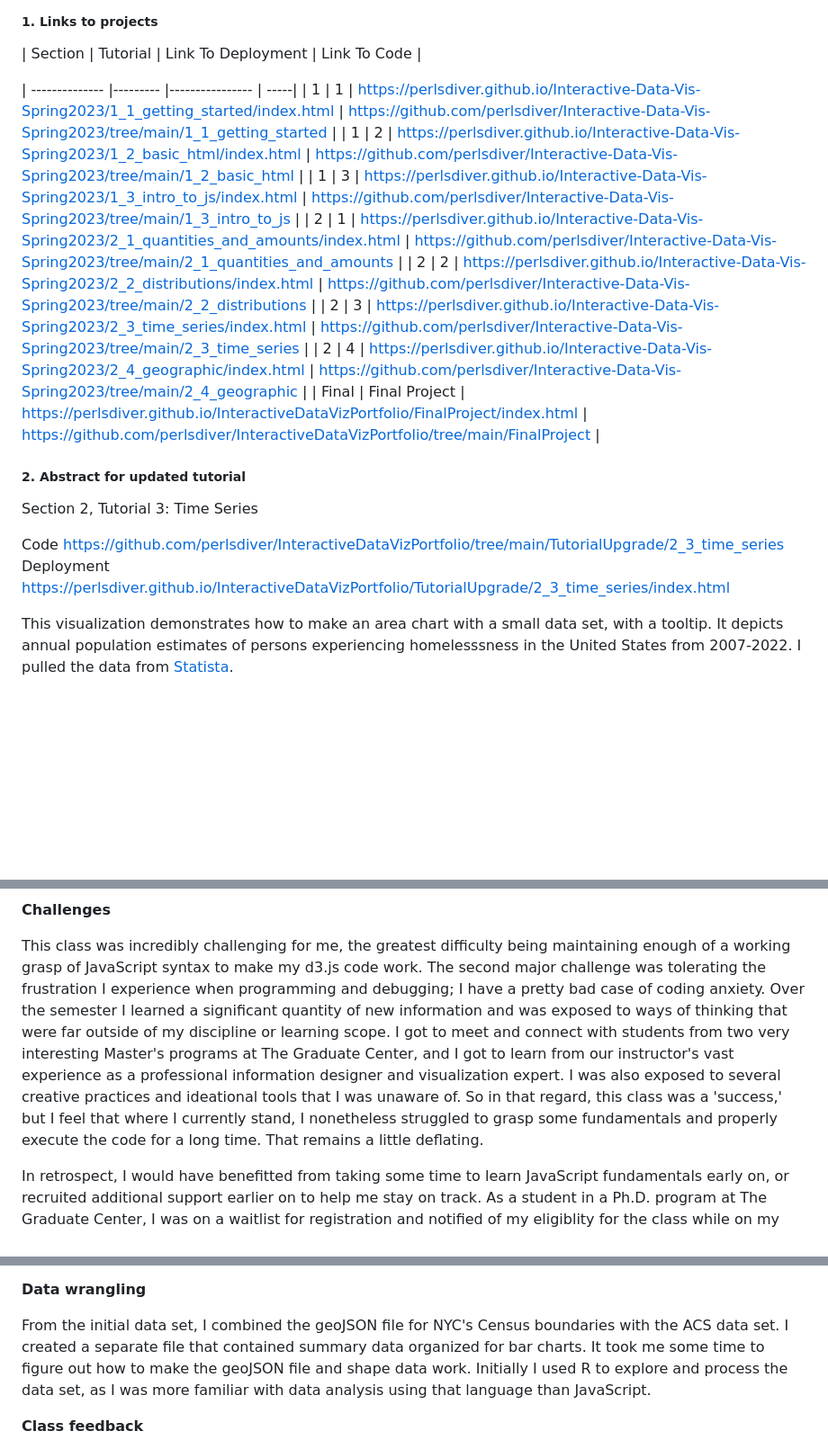
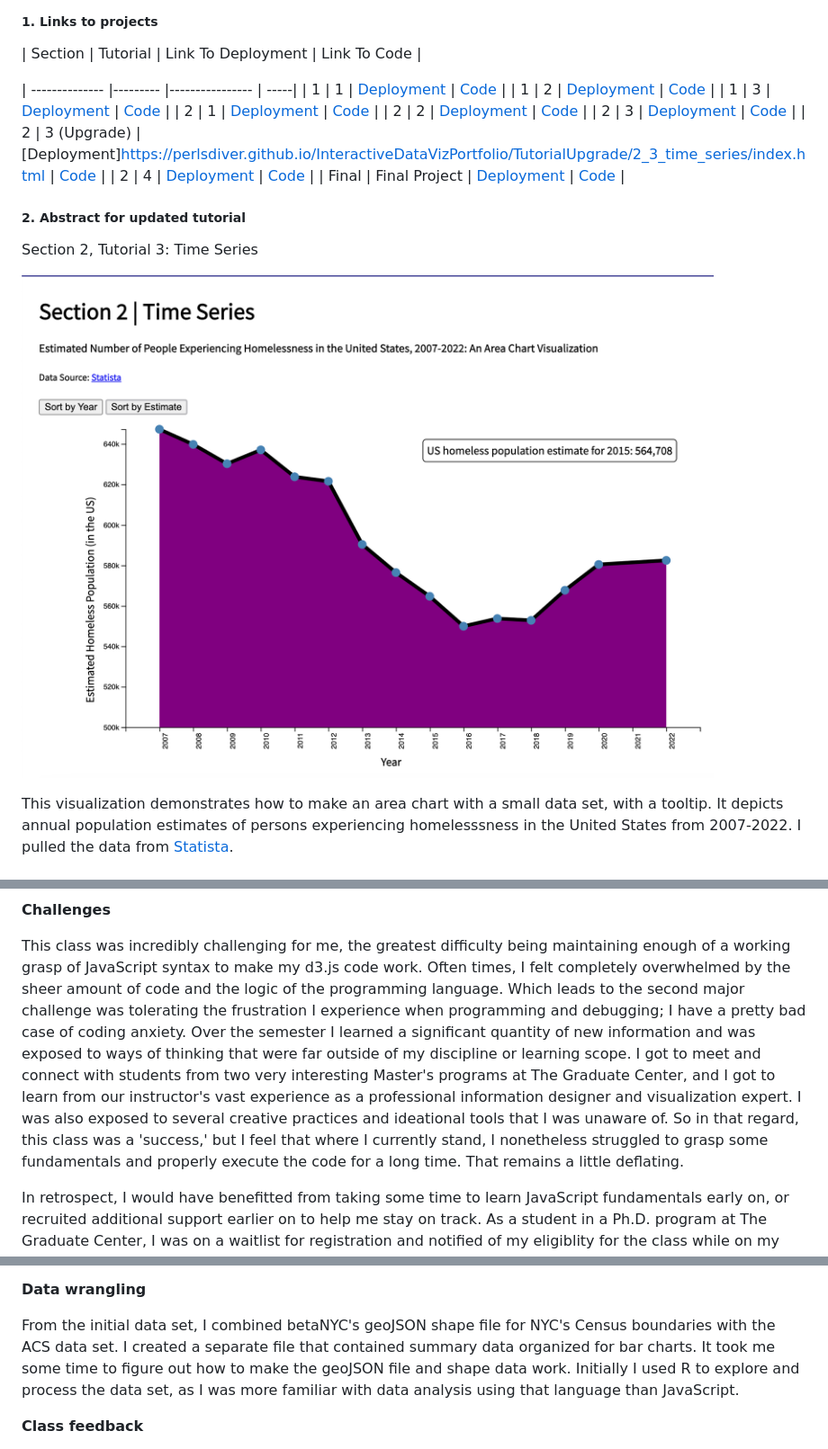
Before and after one commit to perlsdiver/InteractiveDataVizPortfolio, a Markdown page: README.md, 3 parts joined by grey strips. Shown: that part at 90% size. Rendered like a GitHub page; blank space fills up the shorter version.

```diff
--- a/README.md
+++ b/README.md
@@ -13,22 +13,23 @@ Welcome to my portfolio! It has has four components
 | Section | Tutorial | Link To Deployment | Link To Code |
 
 | -------------- |--------- |---------------- |  -----|
-| 1 | 1 | https://perlsdiver.github.io/Interactive-Data-Vis-Spring2023/1_1_getting_started/index.html | https://github.com/perlsdiver/Interactive-Data-Vis-Spring2023/tree/main/1_1_getting_started |
-| 1 | 2 | https://perlsdiver.github.io/Interactive-Data-Vis-Spring2023/1_2_basic_html/index.html | https://github.com/perlsdiver/Interactive-Data-Vis-Spring2023/tree/main/1_2_basic_html |
-| 1 | 3 | https://perlsdiver.github.io/Interactive-Data-Vis-Spring2023/1_3_intro_to_js/index.html | https://github.com/perlsdiver/Interactive-Data-Vis-Spring2023/tree/main/1_3_intro_to_js |
-| 2 | 1 | https://perlsdiver.github.io/Interactive-Data-Vis-Spring2023/2_1_quantities_and_amounts/index.html | https://github.com/perlsdiver/Interactive-Data-Vis-Spring2023/tree/main/2_1_quantities_and_amounts |
-| 2 | 2 | https://perlsdiver.github.io/Interactive-Data-Vis-Spring2023/2_2_distributions/index.html | https://github.com/perlsdiver/Interactive-Data-Vis-Spring2023/tree/main/2_2_distributions |
-| 2 | 3 | https://perlsdiver.github.io/Interactive-Data-Vis-Spring2023/2_3_time_series/index.html | https://github.com/perlsdiver/Interactive-Data-Vis-Spring2023/tree/main/2_3_time_series |
-| 2 | 4 | https://perlsdiver.github.io/Interactive-Data-Vis-Spring2023/2_4_geographic/index.html | https://github.com/perlsdiver/Interactive-Data-Vis-Spring2023/tree/main/2_4_geographic |
-| Final | Final Project | https://perlsdiver.github.io/InteractiveDataVizPortfolio/FinalProject/index.html | https://github.com/perlsdiver/InteractiveDataVizPortfolio/tree/main/FinalProject |
+| 1 | 1 | [Deployment](https://perlsdiver.github.io/Interactive-Data-Vis-Spring2023/1_1_getting_started/index.html) | [Code](https://github.com/perlsdiver/Interactive-Data-Vis-Spring2023/tree/main/1_1_getting_started) |
+| 1 | 2 | [Deployment](https://perlsdiver.github.io/Interactive-Data-Vis-Spring2023/1_2_basic_html/index.html) | [Code](https://github.com/perlsdiver/Interactive-Data-Vis-Spring2023/tree/main/1_2_basic_html) |
+| 1 | 3 | [Deployment](https://perlsdiver.github.io/Interactive-Data-Vis-Spring2023/1_3_intro_to_js/index.html) | [Code](https://github.com/perlsdiver/Interactive-Data-Vis-Spring2023/tree/main/1_3_intro_to_js) |
+| 2 | 1 | [Deployment](https://perlsdiver.github.io/Interactive-Data-Vis-Spring2023/2_1_quantities_and_amounts/index.html) | [Code](https://github.com/perlsdiver/Interactive-Data-Vis-Spring2023/tree/main/2_1_quantities_and_amounts) |
+| 2 | 2 | [Deployment](https://perlsdiver.github.io/Interactive-Data-Vis-Spring2023/2_2_distributions/index.html) | [Code](https://github.com/perlsdiver/Interactive-Data-Vis-Spring2023/tree/main/2_2_distributions) |
+| 2 | 3 | [Deployment](https://perlsdiver.github.io/Interactive-Data-Vis-Spring2023/2_3_time_series/index.html) | [Code](https://github.com/perlsdiver/Interactive-Data-Vis-Spring2023/tree/main/2_3_time_series) |
+| 2 | 3 (Upgrade) |
+[Deployment]https://perlsdiver.github.io/InteractiveDataVizPortfolio/TutorialUpgrade/2_3_time_series/index.html | [Code](https://github.com/perlsdiver/InteractiveDataVizPortfolio/tree/main/TutorialUpgrade/2_3_time_series) |
+| 2 | 4 | [Deployment](https://perlsdiver.github.io/Interactive-Data-Vis-Spring2023/2_4_geographic/index.html) | [Code](https://github.com/perlsdiver/Interactive-Data-Vis-Spring2023/tree/main/2_4_geographic) |
+| Final | Final Project | [Deployment](https://perlsdiver.github.io/InteractiveDataVizPortfolio/FinalProject/index.html) | [Code](https://github.com/perlsdiver/InteractiveDataVizPortfolio/tree/main/FinalProject) |
 
 
 ##### **2. Abstract for updated tutorial**
 
 Section 2, Tutorial 3: Time Series
 
-Code      https://github.com/perlsdiver/InteractiveDataVizPortfolio/tree/main/TutorialUpgrade/2_3_time_series
-Deployment  https://perlsdiver.github.io/InteractiveDataVizPortfolio/TutorialUpgrade/2_3_time_series/index.html
+![Screenshot of time series](./media/tutorial_2_3_screenshot.png)
 
 This visualization demonstrates how to make an area chart with a small data set, with a tooltip. It depicts annual population estimates of persons experiencing homelesssness in the United States from 2007-2022. I pulled the data from [Statista](https://www.statista.com/topics/5139/homelessness-in-the-us/#editorsPicks).
 
@@ -53,7 +58,7 @@ I saw [this meme](https://www.facebook.com/photo/?fbid=139588109105085&set=gm.10
 
 **Challenges**
 
-This class was incredibly challenging for me, the greatest difficulty being maintaining enough of a working grasp of JavaScript syntax to make my d3.js code work. The second major challenge was tolerating the frustration I experience when programming and debugging; I have a pretty bad case of coding anxiety. Over the semester I learned a significant quantity of new information and was exposed to ways of thinking that were far outside of my discipline or learning scope.  I got to meet and connect with students from two very interesting Master's programs at The Graduate Center, and I got to learn from our instructor's vast experience as a professional information designer and visualization expert. I was also exposed to several creative practices and ideational tools that I was unaware of. So in that regard, this class was a 'success,' but I feel that where I currently stand, I nonetheless struggled to grasp some fundamentals and properly execute the code for a long time. That remains a little deflating.
+This class was incredibly challenging for me, the greatest difficulty being maintaining enough of a working grasp of JavaScript syntax to make my d3.js code work. Often times, I felt completely overwhelmed by the sheer amount of code and the logic of the programming language. Which leads to the second major challenge was tolerating the frustration I experience when programming and debugging; I have a pretty bad case of coding anxiety. Over the semester I learned a significant quantity of new information and was exposed to ways of thinking that were far outside of my discipline or learning scope.  I got to meet and connect with students from two very interesting Master's programs at The Graduate Center, and I got to learn from our instructor's vast experience as a professional information designer and visualization expert. I was also exposed to several creative practices and ideational tools that I was unaware of. So in that regard, this class was a 'success,' but I feel that where I currently stand, I nonetheless struggled to grasp some fundamentals and properly execute the code for a long time. That remains a little deflating.
 
 In retrospect, I would have benefitted from taking some time to learn JavaScript fundamentals early on, or recruited additional support earlier on to help me stay on track. As a student in a Ph.D. program at The Graduate Center, I was on a waitlist for registration and notified of my eligiblity for the class while on my honeymoon - only a few days before I returned to NYC, right before the Spring semester. Prior to notification, I had mapped out an alternative course path for the semester. The opportunity to take this class and gain hands-on exposure to d3.js was hard to pass up, though perhaps my interest was more in learning about how d3 works and how it functions as a tool that people use (and in that regard, perhaps I was paying more attention, unconsciously, to the class discussion and dynamics than the technical instruction?). So my output reflected this rough starting point, lack of familiarity with the foundations, and a very busy semester with many time commitments and a few difficult life events that impacted my studies. This continued as the project lingered on.
 
@@ -83,7 +88,7 @@ In my final version, I also added a very simple interactive table that displayed
 
 **Data wrangling**
 
-From the initial data set, I combined the geoJSON file for NYC's Census boundaries with the ACS data set. I created a separate file that contained summary data organized for bar charts. It took me some time to figure out how to make the geoJSON file and shape data work. Initially I used R to explore and process the data set, as I was more familiar with data analysis using that language than JavaScript.
+From the initial data set, I combined betaNYC's geoJSON shape file for NYC's Census boundaries with the ACS data set. I created a separate file that contained summary data organized for bar charts. It took me some time to figure out how to make the geoJSON file and shape data work. Initially I used R to explore and process the data set, as I was more familiar with data analysis using that language than JavaScript.
 
 **Class feedback**
 
```
Also changed, not shown: other parts of README.md (+5 -2 lines).
